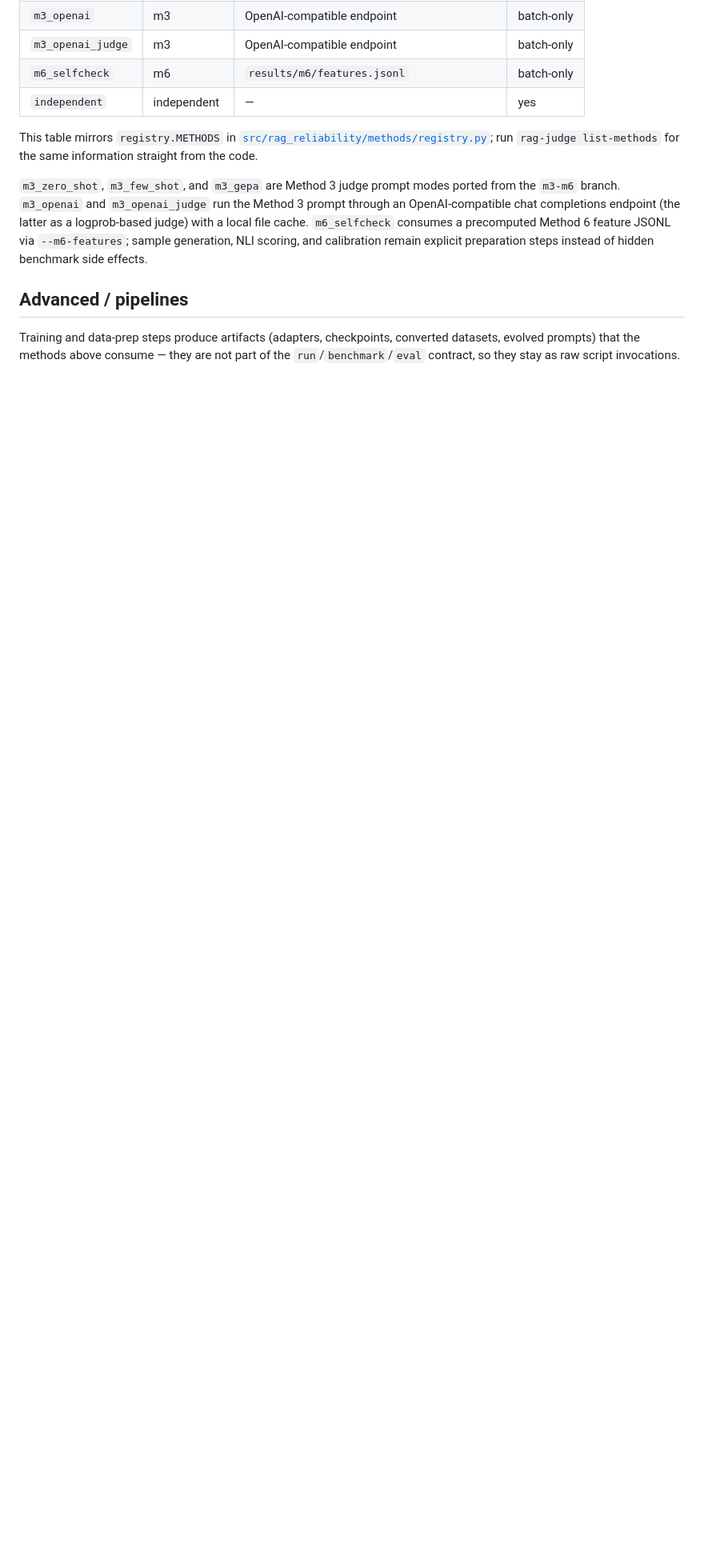
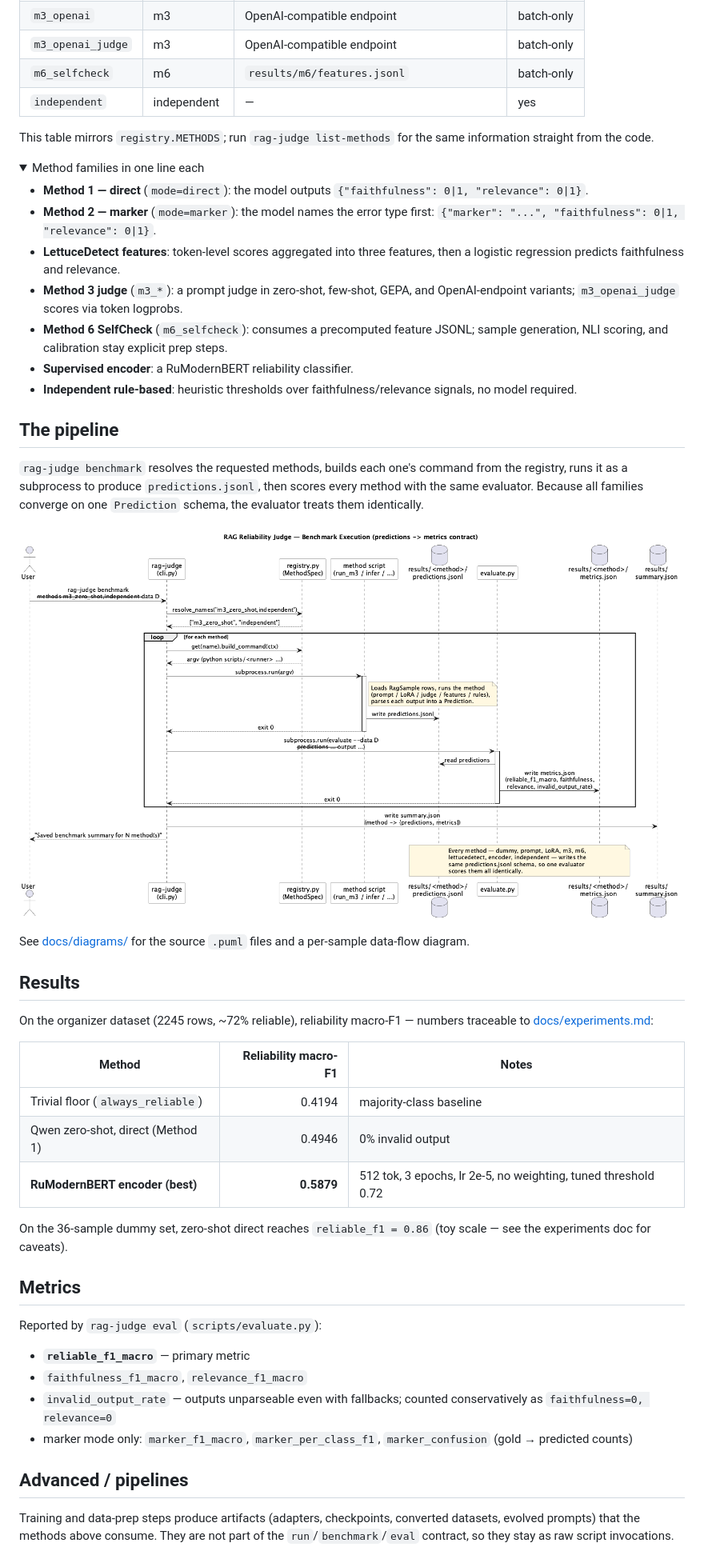
Before and after one commit to MurkaSelebry/rag-reliability, a Markdown page: README.md, the part around one of its changes. Shown at 80% size. Rendered like a GitHub page; folded sections open; blank space fills up the shorter version.

Commit message:
Polish README: hero, badges, inline diagrams, results leaderboard, TOC

```diff
--- a/README.md
+++ b/README.md
@@ -139,22 +152,69 @@ feature-classifier training: see [docs/lettucedetect.md](docs/lettucedetect.md).
 | `m6_selfcheck` | m6 | `results/m6/features.jsonl` | batch-only |
 | `independent` | independent | — | yes |
 
-This table mirrors `registry.METHODS` in
-[`src/rag_reliability/methods/registry.py`](src/rag_reliability/methods/registry.py);
-run `rag-judge list-methods` for the same information straight from the code.
+This table mirrors `registry.METHODS`; run `rag-judge list-methods` for the
+same information straight from the code.
 
-`m3_zero_shot`, `m3_few_shot`, and `m3_gepa` are Method 3 judge prompt modes
-ported from the `m3-m6` branch. `m3_openai` and `m3_openai_judge` run the
-Method 3 prompt through an OpenAI-compatible chat completions endpoint (the
-latter as a logprob-based judge) with a local file cache. `m6_selfcheck`
-consumes a precomputed Method 6 feature JSONL via `--m6-features`; sample
-generation, NLI scoring, and calibration remain explicit preparation steps
-instead of hidden benchmark side effects.
+<details>
+<summary>Method families in one line each</summary>
+
+- **Method 1 — direct** (`mode=direct`): the model outputs
+  `{"faithfulness": 0|1, "relevance": 0|1}`.
+- **Method 2 — marker** (`mode=marker`): the model names the error type first:
+  `{"marker": "...", "faithfulness": 0|1, "relevance": 0|1}`.
+- **LettuceDetect features**: token-level scores aggregated into three
+  features, then a logistic regression predicts faithfulness and relevance.
+- **Method 3 judge** (`m3_*`): a prompt judge in zero-shot, few-shot, GEPA, and
+  OpenAI-endpoint variants; `m3_openai_judge` scores via token logprobs.
+- **Method 6 SelfCheck** (`m6_selfcheck`): consumes a precomputed feature JSONL;
+  sample generation, NLI scoring, and calibration stay explicit prep steps.
+- **Supervised encoder**: a RuModernBERT reliability classifier.
+- **Independent rule-based**: heuristic thresholds over faithfulness/relevance
+  signals, no model required.
+
+</details>
+
+## The pipeline
+
+`rag-judge benchmark` resolves the requested methods, builds each one's command
+from the registry, runs it as a subprocess to produce `predictions.jsonl`, then
+scores every method with the same evaluator. Because all families converge on
+one `Prediction` schema, the evaluator treats them identically.
+
+![Benchmark pipeline](docs/diagrams/benchmark-pipeline.png)
+
+See [docs/diagrams/](docs/diagrams/README.md) for the source `.puml` files and
+a per-sample data-flow diagram.
+
+## Results
+
+On the organizer dataset (2245 rows, ~72% reliable), reliability macro-F1 —
+numbers traceable to [docs/experiments.md](docs/experiments.md):
+
+| Method | Reliability macro-F1 | Notes |
+|---|---:|---|
+| Trivial floor (`always_reliable`) | 0.4194 | majority-class baseline |
+| Qwen zero-shot, direct (Method 1) | 0.4946 | 0% invalid output |
+| **RuModernBERT encoder (best)** | **0.5879** | 512 tok, 3 epochs, lr 2e-5, no weighting, tuned threshold 0.72 |
+
+On the 36-sample dummy set, zero-shot direct reaches `reliable_f1 = 0.86`
+(toy scale — see the experiments doc for caveats).
+
+## Metrics
+
+Reported by `rag-judge eval` (`scripts/evaluate.py`):
+
+- **`reliable_f1_macro`** — primary metric
+- `faithfulness_f1_macro`, `relevance_f1_macro`
+- `invalid_output_rate` — outputs unparseable even with fallbacks; counted
+  conservatively as `faithfulness=0, relevance=0`
+- marker mode only: `marker_f1_macro`, `marker_per_class_f1`,
+  `marker_confusion` (gold → predicted counts)
 
 ## Advanced / pipelines
 
 Training and data-prep steps produce artifacts (adapters, checkpoints,
-converted datasets, evolved prompts) that the methods above consume — they
-are not part of the `run`/`benchmark`/`eval` contract, so they stay as raw
-script invocations.
+converted datasets, evolved prompts) that the methods above consume. They are
+not part of the `run`/`benchmark`/`eval` contract, so they stay as raw script
+invocations.
 
```
Also changed, not shown: other parts of README.md (+115 -109 lines).
